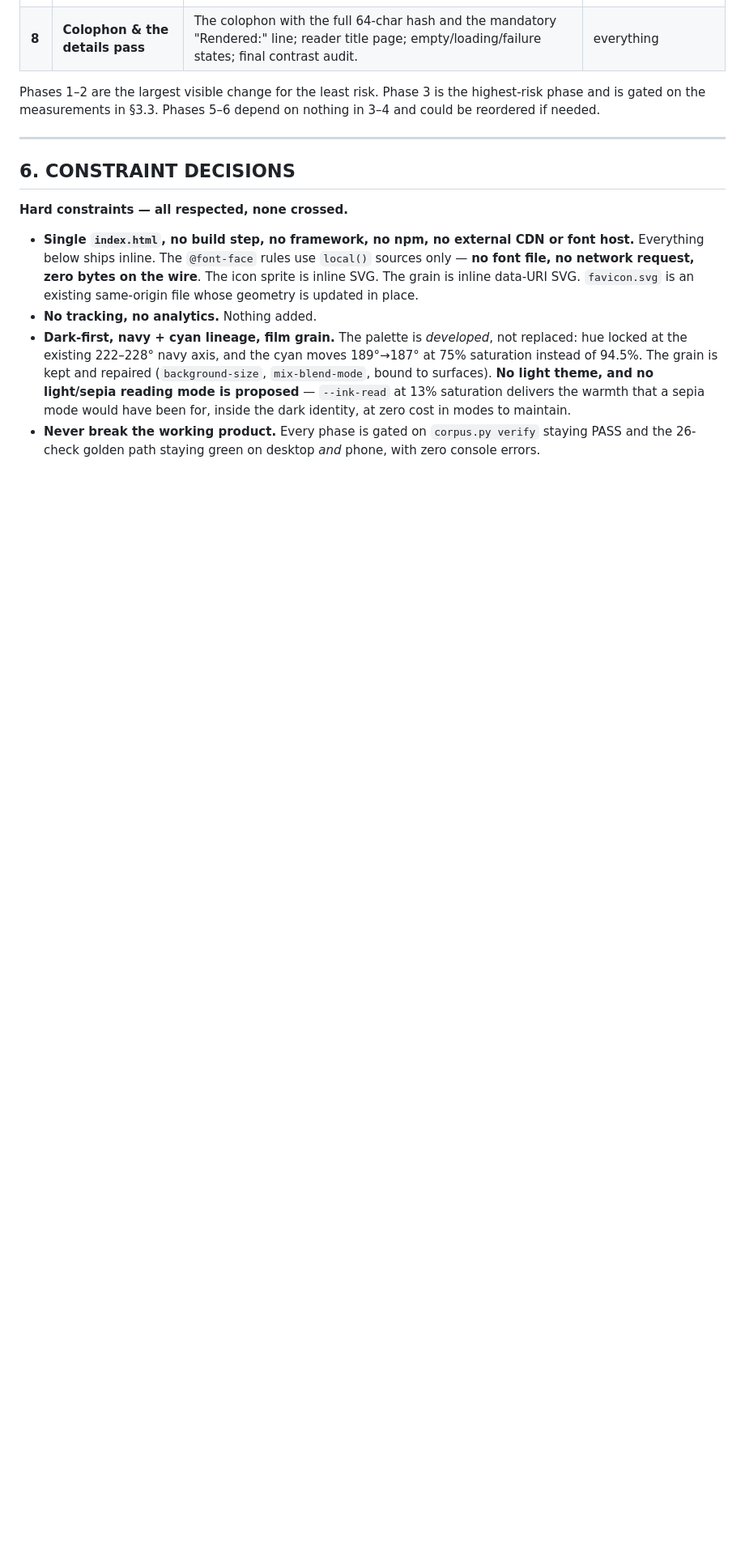
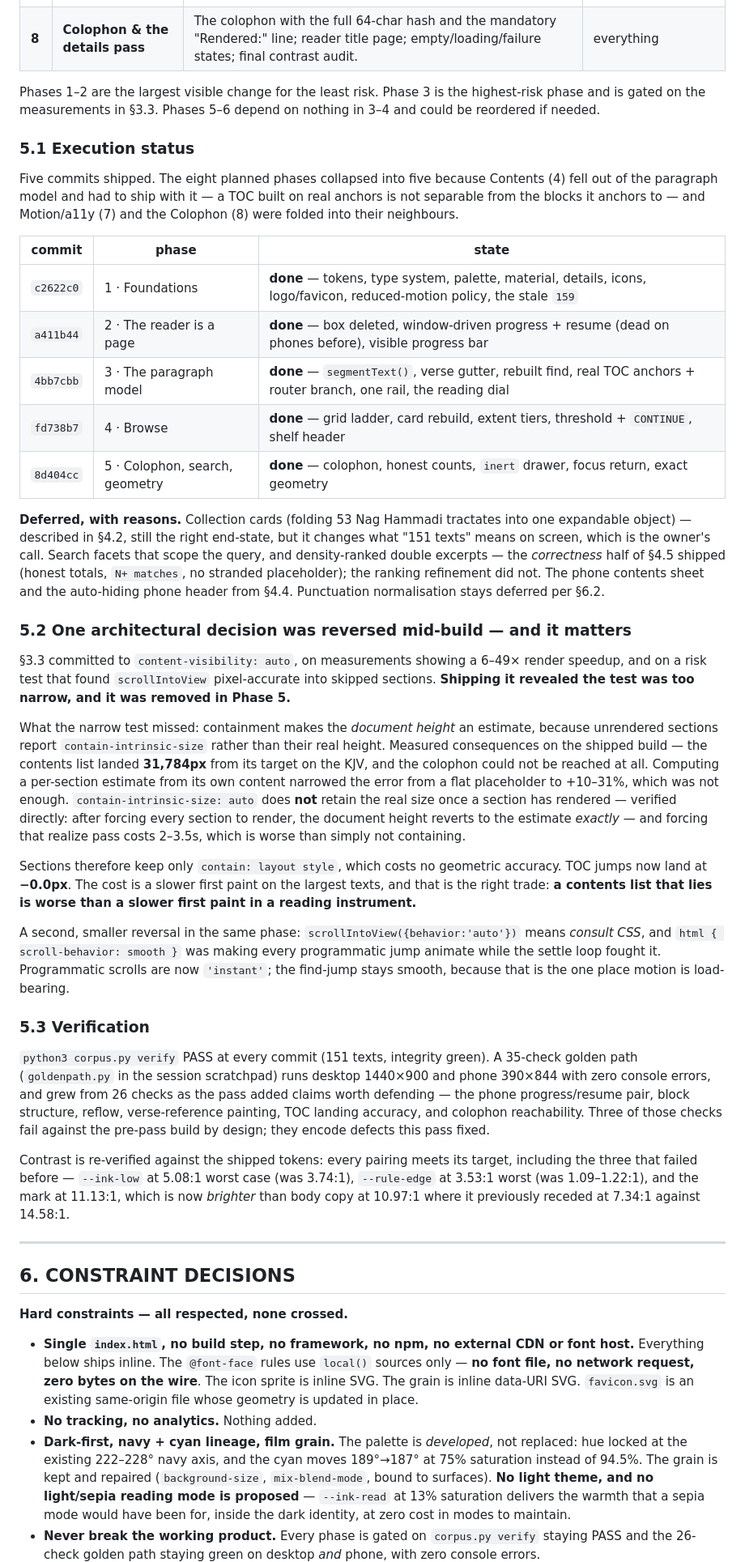
Before and after one commit to Point5ive/the-source-corpus, a Markdown page: DESIGN.md, the part around the change. Shown at 81% size. Rendered like a GitHub page; blank space fills up the shorter version.

Commit message:
DESIGN.md: record execution status and the content-visibility reversal
Documents what shipped across the five phases, what was deferred and why, and
the one architectural decision this pass reversed mid-build: content-visibility
was committed to on a risk test that proved too narrow, and removed once
shipping it showed the contents list landing 31,784px off its target. Records
the measurements behind the reversal so it is not re-litigated from scratch.

```diff
--- a/DESIGN.md
+++ b/DESIGN.md
@@ -861,6 +861,75 @@ Phases 1–2 are the largest visible change for the least risk. Phase 3 is the
 highest-risk phase and is gated on the measurements in §3.3. Phases 5–6 depend on
 nothing in 3–4 and could be reordered if needed.
 
+### 5.1 Execution status
+
+Five commits shipped. The eight planned phases collapsed into five because
+Contents (4) fell out of the paragraph model and had to ship with it — a TOC
+built on real anchors is not separable from the blocks it anchors to — and
+Motion/a11y (7) and the Colophon (8) were folded into their neighbours.
+
+| commit | phase | state |
+|---|---|---|
+| `c2622c0` | 1 · Foundations | **done** — tokens, type system, palette, material, details, icons, logo/favicon, reduced-motion policy, the stale `159` |
+| `a411b44` | 2 · The reader is a page | **done** — box deleted, window-driven progress + resume (dead on phones before), visible progress bar |
+| `4bb7cbb` | 3 · The paragraph model | **done** — `segmentText()`, verse gutter, rebuilt find, real TOC anchors + router branch, one rail, the reading dial |
+| `fd738b7` | 4 · Browse | **done** — grid ladder, card rebuild, extent tiers, threshold + `CONTINUE`, shelf header |
+| `8d404cc` | 5 · Colophon, search, geometry | **done** — colophon, honest counts, `inert` drawer, focus return, exact geometry |
+
+**Deferred, with reasons.** Collection cards (folding 53 Nag Hammadi tractates
+into one expandable object) — described in §4.2, still the right end-state, but
+it changes what "151 texts" means on screen, which is the owner's call. Search
+facets that scope the query, and density-ranked double excerpts — the
+*correctness* half of §4.5 shipped (honest totals, `N+ matches`, no stranded
+placeholder); the ranking refinement did not. The phone contents sheet and the
+auto-hiding phone header from §4.4. Punctuation normalisation stays deferred
+per §6.2.
+
+### 5.2 One architectural decision was reversed mid-build — and it matters
+
+§3.3 committed to `content-visibility: auto`, on measurements showing a 6–49×
+render speedup, and on a risk test that found `scrollIntoView` pixel-accurate
+into skipped sections. **Shipping it revealed the test was too narrow, and it
+was removed in Phase 5.**
+
+What the narrow test missed: containment makes the *document height* an
+estimate, because unrendered sections report `contain-intrinsic-size` rather
+than their real height. Measured consequences on the shipped build — the
+contents list landed **31,784px** from its target on the KJV, and the colophon
+could not be reached at all. Computing a per-section estimate from its own
+content narrowed the error from a flat placeholder to +10–31%, which was not
+enough. `contain-intrinsic-size: auto` does **not** retain the real size once a
+section has rendered — verified directly: after forcing every section to render,
+the document height reverts to the estimate *exactly* — and forcing that
+realize pass costs 2–3.5s, which is worse than simply not containing.
+
+Sections therefore keep only `contain: layout style`, which costs no geometric
+accuracy. TOC jumps now land at **−0.0px**. The cost is a slower first paint on
+the largest texts, and that is the right trade: **a contents list that lies is
+worse than a slower first paint in a reading instrument.**
+
+A second, smaller reversal in the same phase: `scrollIntoView({behavior:'auto'})`
+means *consult CSS*, and `html { scroll-behavior: smooth }` was making every
+programmatic jump animate while the settle loop fought it. Programmatic scrolls
+are now `'instant'`; the find-jump stays smooth, because that is the one place
+motion is load-bearing.
+
+### 5.3 Verification
+
+`python3 corpus.py verify` PASS at every commit (151 texts, integrity green).
+A 35-check golden path (`goldenpath.py` in the session scratchpad) runs desktop
+1440×900 and phone 390×844 with zero console errors, and grew from 26 checks as
+the pass added claims worth defending — the phone progress/resume pair, block
+structure, reflow, verse-reference painting, TOC landing accuracy, and colophon
+reachability. Three of those checks fail against the pre-pass build by design;
+they encode defects this pass fixed.
+
+Contrast is re-verified against the shipped tokens: every pairing meets its
+target, including the three that failed before — `--ink-low` at 5.08:1 worst
+case (was 3.74:1), `--rule-edge` at 3.53:1 worst (was 1.09–1.22:1), and the
+mark at 11.13:1, which is now *brighter* than body copy at 10.97:1 where it
+previously receded at 7.34:1 against 14.58:1.
+
 ---
 
 ## 6. CONSTRAINT DECISIONS
```
